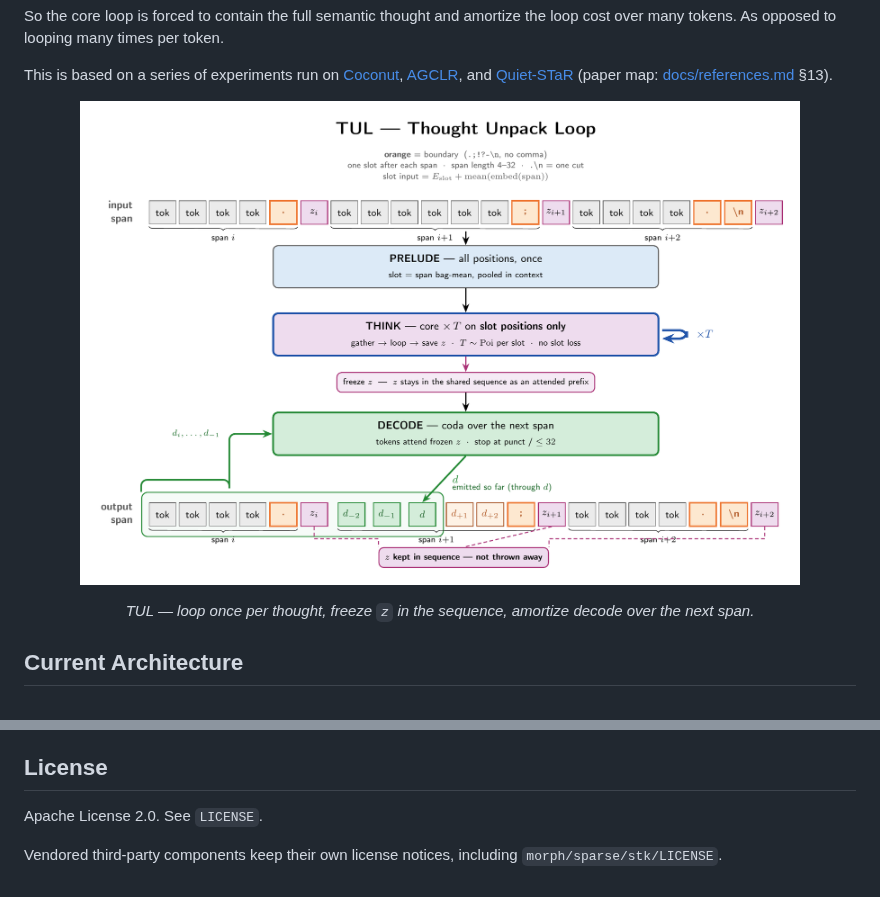
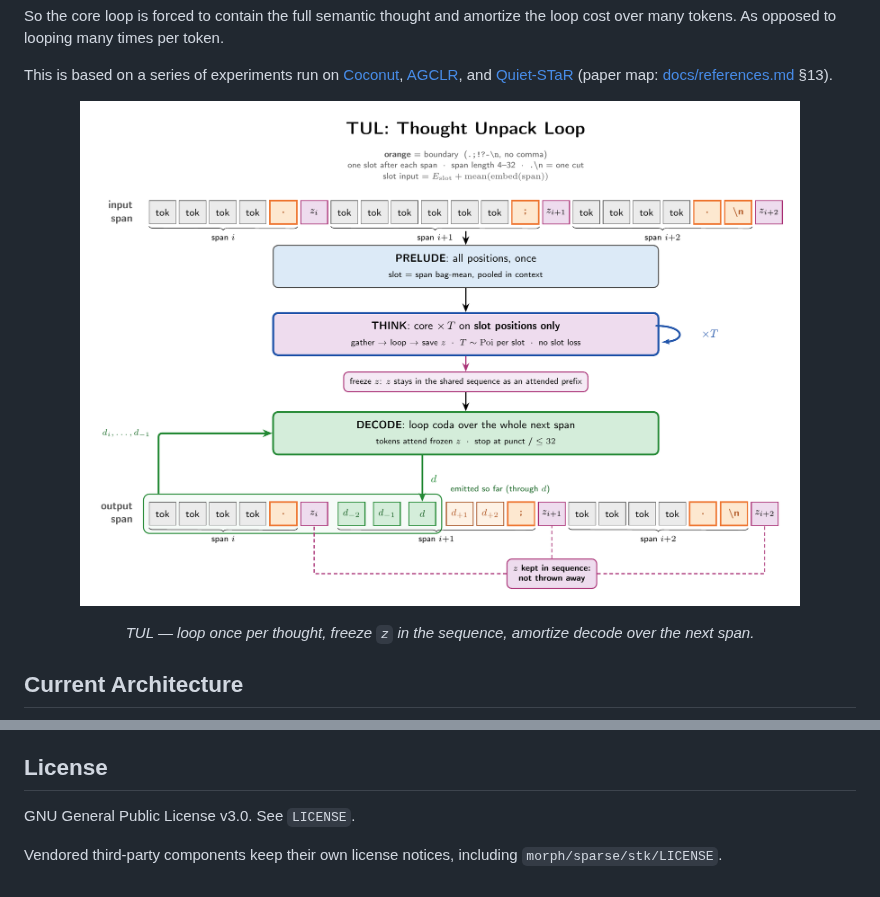
Before and after one commit to bigwolfeman/MORPH-Orchestrates-Recursive-Pruned-Hierarchies, a Markdown page: README.md, 2 parts joined by grey strips. Drawn GitHub-style; pictures changed too: docs/figures/tul_mechanism.png.

```diff
--- a/README.md
+++ b/README.md
@@ -177,6 +177,6 @@ MORPH uses a stable snapshot plus research integration model. See `CONTRIBUTING.
 
 ## License
 
-Apache License 2.0. See `LICENSE`.
+GNU General Public License v3.0. See `LICENSE`.
 
 Vendored third-party components keep their own license notices, including `morph/sparse/stk/LICENSE`.
```
Also changed, not shown: CONTRIBUTING.md (+2 -2 lines), docs/figures/tul_overview.png (deleted), 5 other files.
